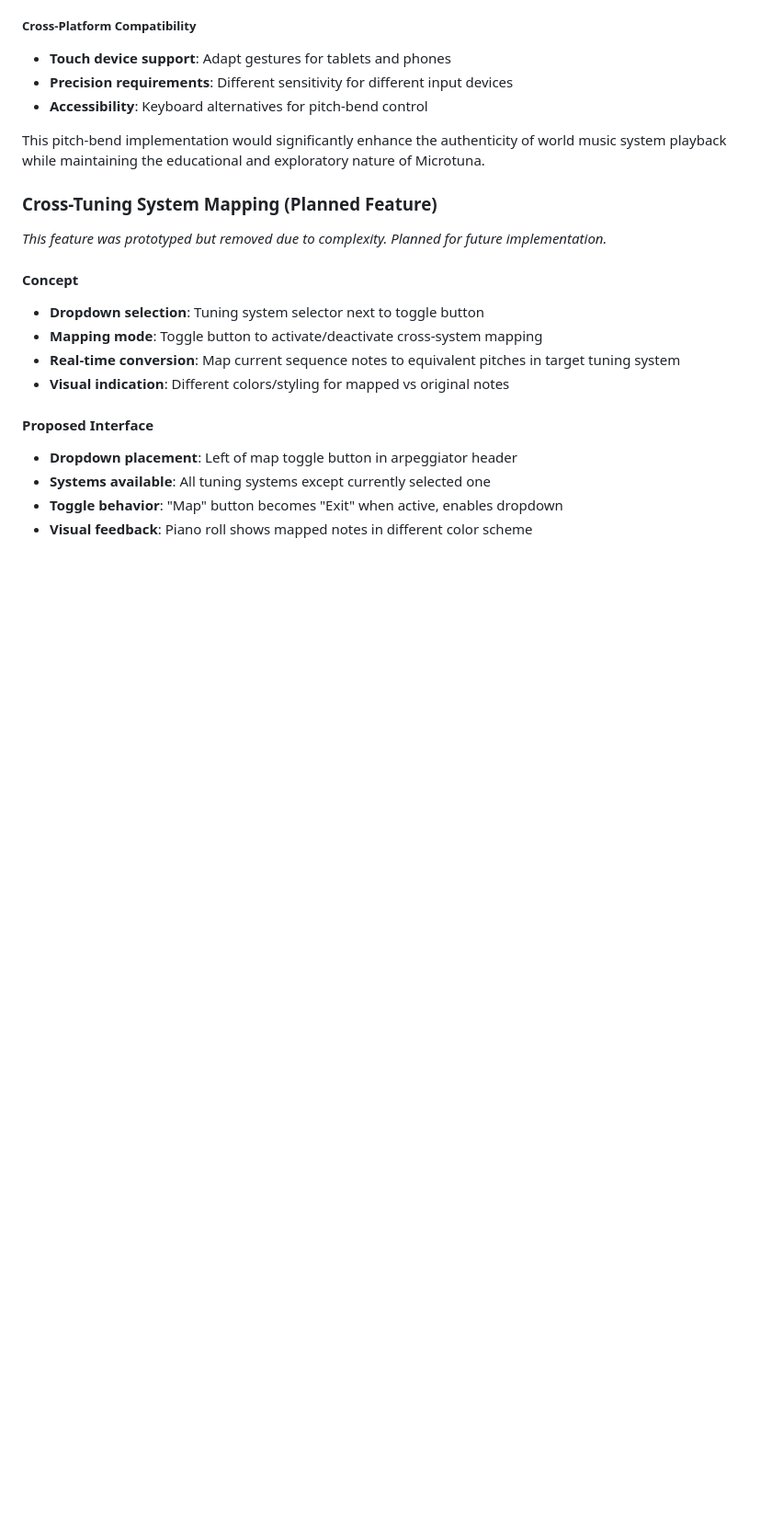
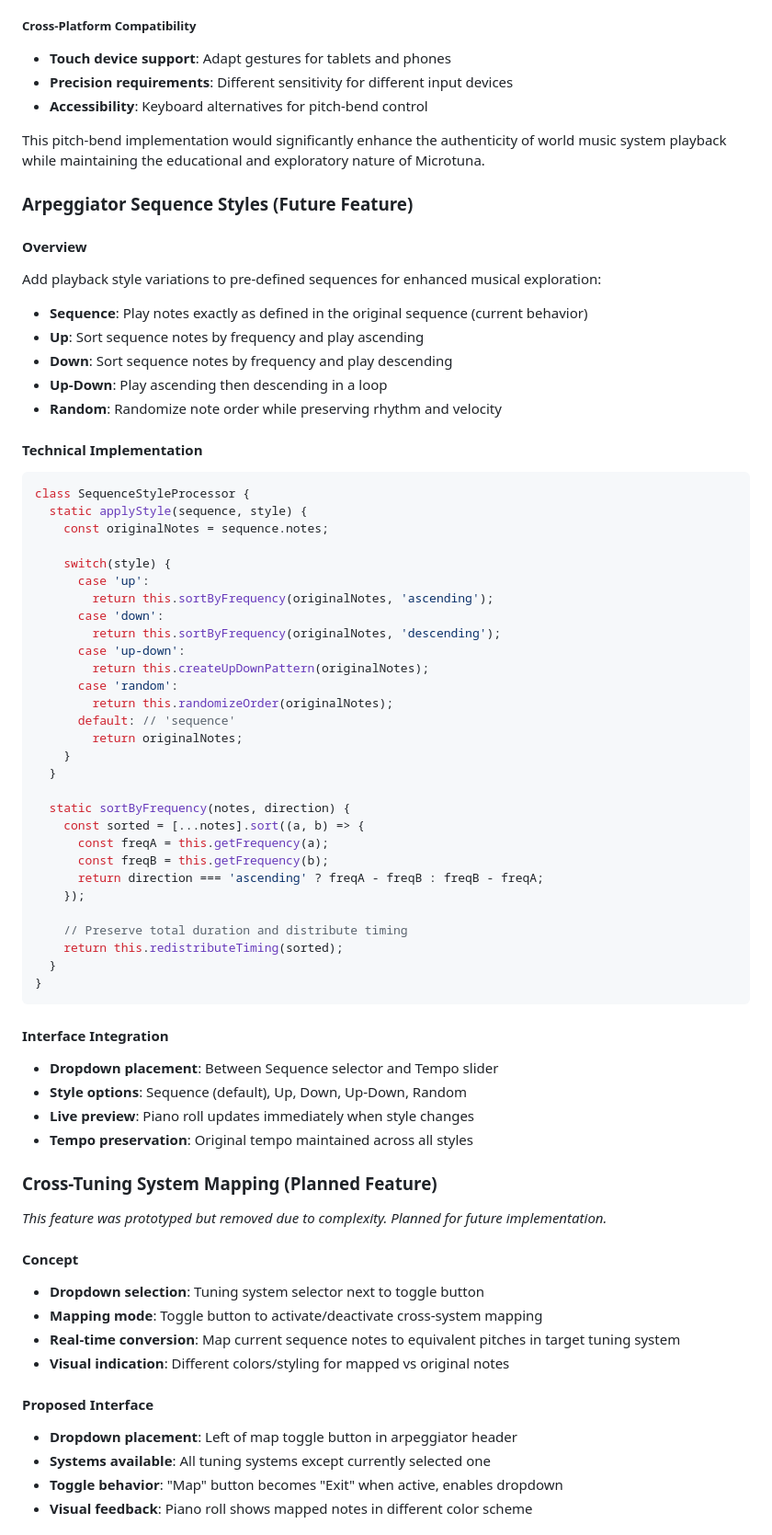
Before and after one commit to ptrthomas/microtuna, a Markdown page: spec.md, the part around the change. Shown at 92% size. Rendered like a GitHub page; blank space fills up the shorter version.

````diff
--- a/spec.md
+++ b/spec.md
@@ -778,6 +778,55 @@ const ORNAMENT_PATTERNS = {
 
 This pitch-bend implementation would significantly enhance the authenticity of world music system playback while maintaining the educational and exploratory nature of Microtuna.
 
+### Arpeggiator Sequence Styles (Future Feature)
+
+#### Overview
+Add playback style variations to pre-defined sequences for enhanced musical exploration:
+- **Sequence**: Play notes exactly as defined in the original sequence (current behavior)
+- **Up**: Sort sequence notes by frequency and play ascending
+- **Down**: Sort sequence notes by frequency and play descending
+- **Up-Down**: Play ascending then descending in a loop
+- **Random**: Randomize note order while preserving rhythm and velocity
+
+#### Technical Implementation
+```javascript
+class SequenceStyleProcessor {
+  static applyStyle(sequence, style) {
+    const originalNotes = sequence.notes;
+
+    switch(style) {
+      case 'up':
+        return this.sortByFrequency(originalNotes, 'ascending');
+      case 'down':
+        return this.sortByFrequency(originalNotes, 'descending');
+      case 'up-down':
+        return this.createUpDownPattern(originalNotes);
+      case 'random':
+        return this.randomizeOrder(originalNotes);
+      default: // 'sequence'
+        return originalNotes;
+    }
+  }
+
+  static sortByFrequency(notes, direction) {
+    const sorted = [...notes].sort((a, b) => {
+      const freqA = this.getFrequency(a);
+      const freqB = this.getFrequency(b);
+      return direction === 'ascending' ? freqA - freqB : freqB - freqA;
+    });
+
+    // Preserve total duration and distribute timing
+    return this.redistributeTiming(sorted);
+  }
+}
+```
+
+#### Interface Integration
+- **Dropdown placement**: Between Sequence selector and Tempo slider
+- **Style options**: Sequence (default), Up, Down, Up-Down, Random
+- **Live preview**: Piano roll updates immediately when style changes
+- **Tempo preservation**: Original tempo maintained across all styles
+
 ### Cross-Tuning System Mapping (Planned Feature)
 *This feature was prototyped but removed due to complexity. Planned for future implementation.*
 
````
Also changed, not shown: README.md (+5 -0 lines), microtuna-screenshot.png (added), 2 other files.
